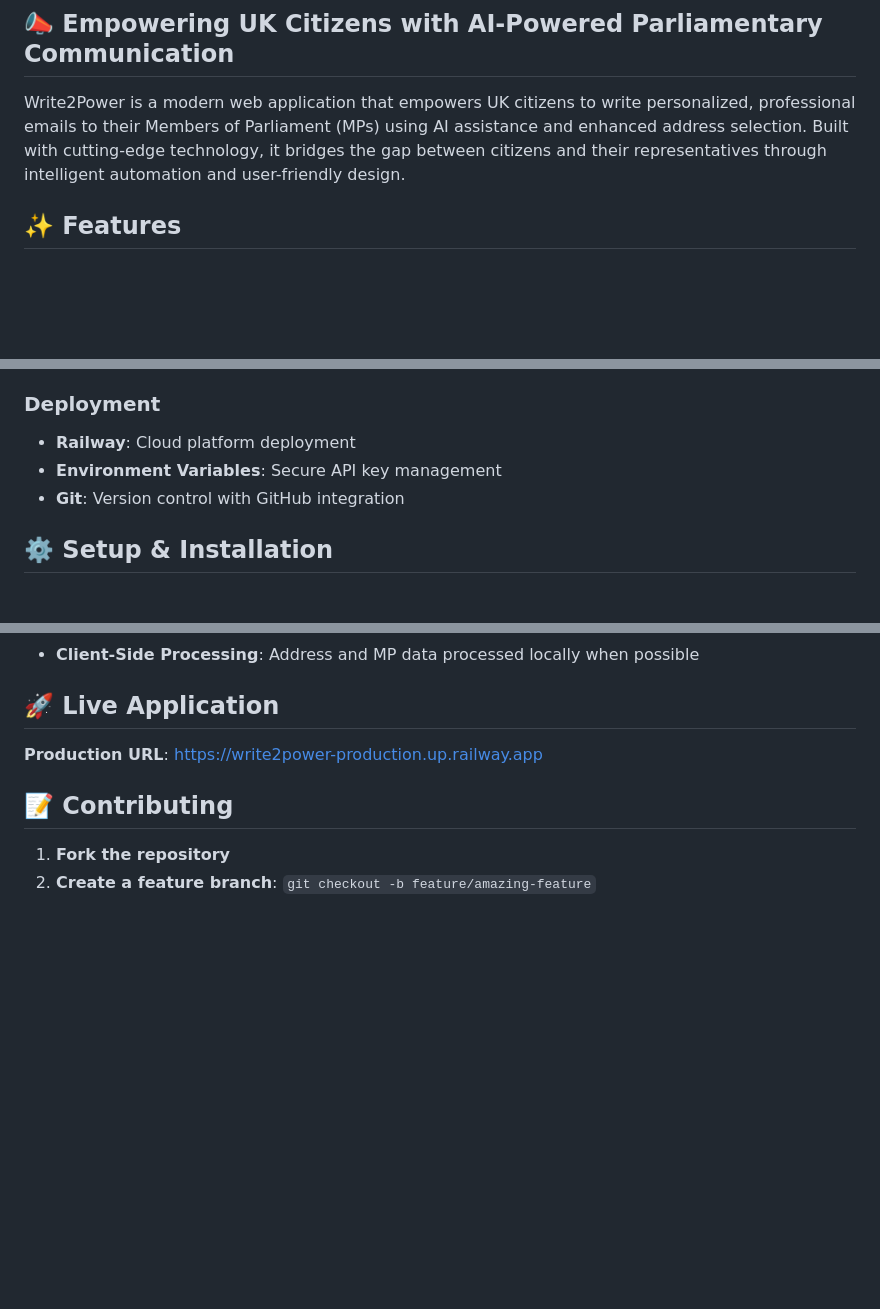
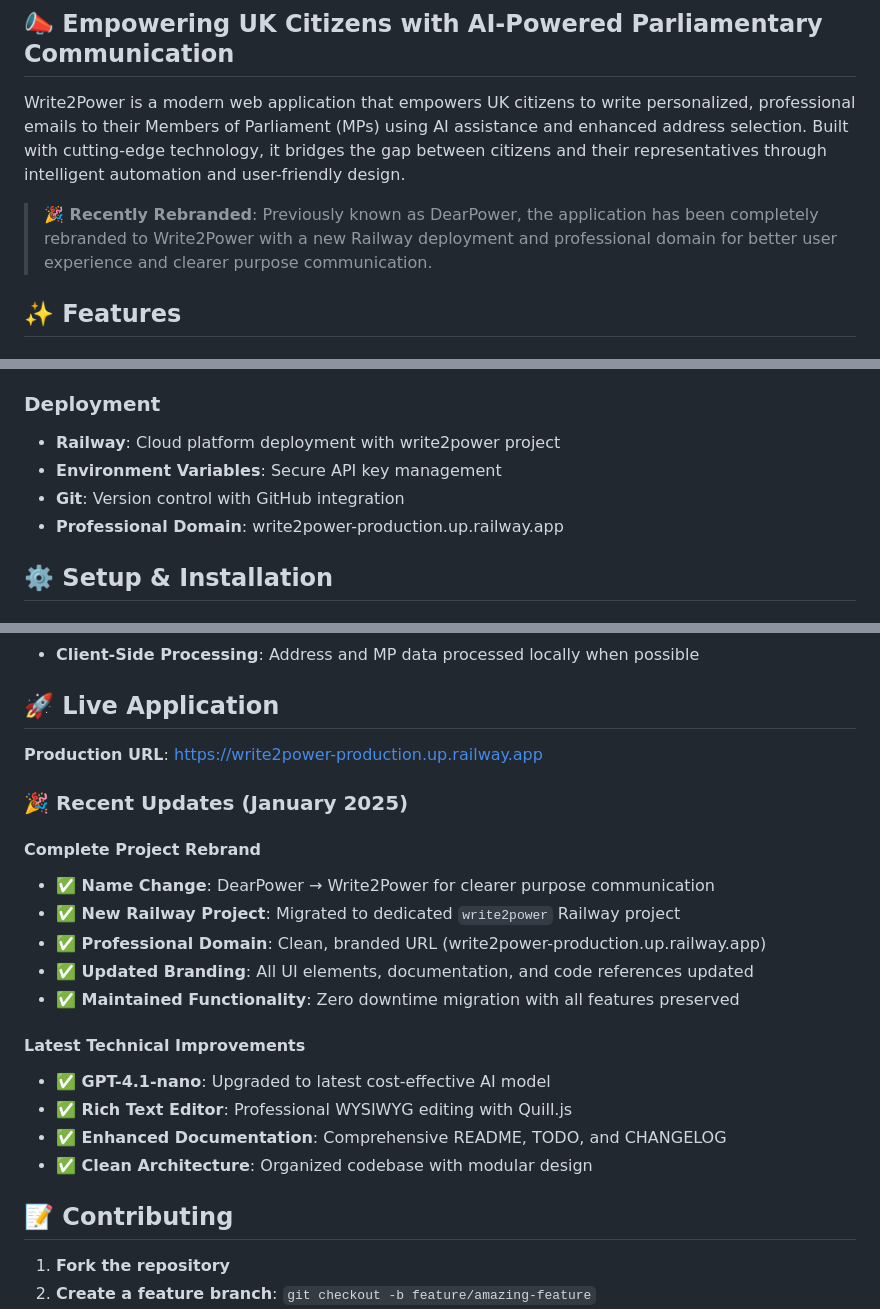
Before and after one commit to muazamsarfaraz/dearpower, a Markdown page: README.md, 3 parts joined by grey strips. Drawn GitHub-style; blank space fills up the shorter version.

```diff
--- a/README.md
+++ b/README.md
@@ -10,6 +11,8 @@
 ## 📣 Empowering UK Citizens with AI-Powered Parliamentary Communication
 
 Write2Power is a modern web application that empowers UK citizens to write personalized, professional emails to their Members of Parliament (MPs) using AI assistance and enhanced address selection. Built with cutting-edge technology, it bridges the gap between citizens and their representatives through intelligent automation and user-friendly design.
+
+> **🎉 Recently Rebranded**: Previously known as DearPower, the application has been completely rebranded to Write2Power with a new Railway deployment and professional domain for better user experience and clearer purpose communication.
 
 ## ✨ Features
 
@@ -80,9 +83,10 @@ Write2Power is a modern web application that empowers UK citizens to write perso
 - **UK Parliament API**: MP data and constituency information
 
 ### **Deployment**
-- **Railway**: Cloud platform deployment
+- **Railway**: Cloud platform deployment with write2power project
 - **Environment Variables**: Secure API key management
 - **Git**: Version control with GitHub integration
+- **Professional Domain**: write2power-production.up.railway.app
 
 ## ⚙️ Setup & Installation
 
@@ -190,6 +194,21 @@ write2power/
 
 **Production URL**: https://write2power-production.up.railway.app
 
+### **🎉 Recent Updates (January 2025)**
+
+#### **Complete Project Rebrand**
+- **✅ Name Change**: DearPower → Write2Power for clearer purpose communication
+- **✅ New Railway Project**: Migrated to dedicated `write2power` Railway project
+- **✅ Professional Domain**: Clean, branded URL (write2power-production.up.railway.app)
+- **✅ Updated Branding**: All UI elements, documentation, and code references updated
+- **✅ Maintained Functionality**: Zero downtime migration with all features preserved
+
+#### **Latest Technical Improvements**
+- **✅ GPT-4.1-nano**: Upgraded to latest cost-effective AI model
+- **✅ Rich Text Editor**: Professional WYSIWYG editing with Quill.js
+- **✅ Enhanced Documentation**: Comprehensive README, TODO, and CHANGELOG
+- **✅ Clean Architecture**: Organized codebase with modular design
+
 ## 📝 Contributing
 
 1. **Fork the repository**
```
Also changed, not shown: other parts of README.md (+1 -0 lines), todo.md (+11 -4 lines).
